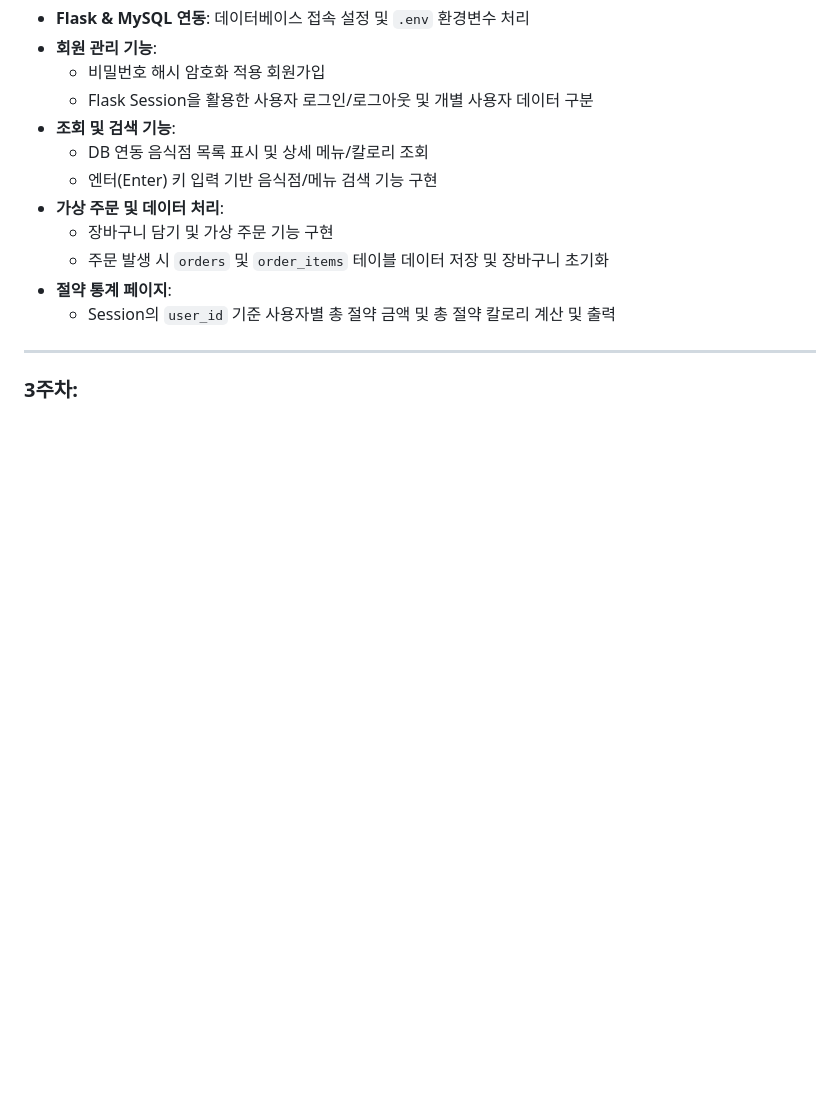
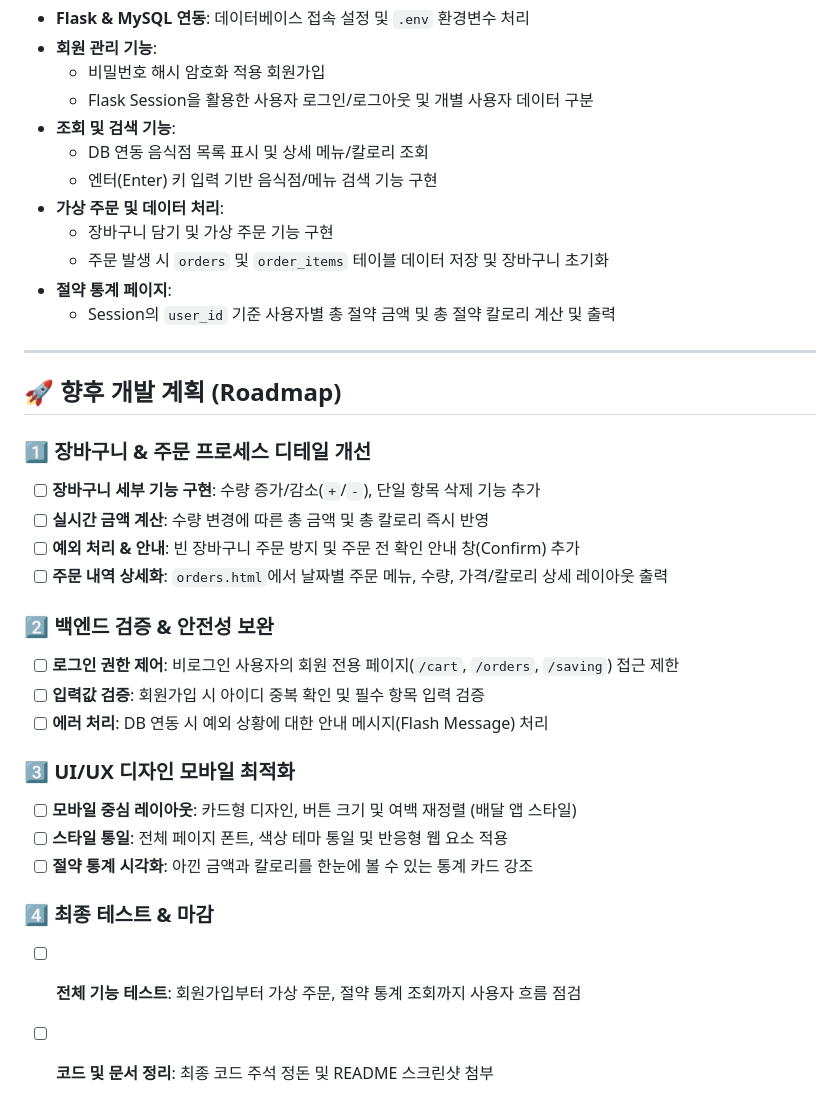
Before and after one commit to yejun5380/DeliveryApp, a Markdown page: README.md, the part around the change. GitHub-like rendering; blank space fills up the shorter version.

```diff
--- a/README.md
+++ b/README.md
@@ -78,4 +78,24 @@
 
 ---
 
-### 3주차:
+## 🚀 향후 개발 계획 (Roadmap)
+
+### 1️⃣ 장바구니 & 주문 프로세스 디테일 개선
+- [ ] **장바구니 세부 기능 구현**: 수량 증가/감소(`+`/`-`), 단일 항목 삭제 기능 추가
+- [ ] **실시간 금액 계산**: 수량 변경에 따른 총 금액 및 총 칼로리 즉시 반영
+- [ ] **예외 처리 & 안내**: 빈 장바구니 주문 방지 및 주문 전 확인 안내 창(Confirm) 추가
+- [ ] **주문 내역 상세화**: `orders.html`에서 날짜별 주문 메뉴, 수량, 가격/칼로리 상세 레이아웃 출력
+
+### 2️⃣ 백엔드 검증 & 안전성 보완
+- [ ] **로그인 권한 제어**: 비로그인 사용자의 회원 전용 페이지(`/cart`, `/orders`, `/saving`) 접근 제한
+- [ ] **입력값 검증**: 회원가입 시 아이디 중복 확인 및 필수 항목 입력 검증
+- [ ] **에러 처리**: DB 연동 시 예외 상황에 대한 안내 메시지(Flash Message) 처리
+
+### 3️⃣ UI/UX 디자인 모바일 최적화
+- [ ] **모바일 중심 레이아웃**: 카드형 디자인, 버튼 크기 및 여백 재정렬 (배달 앱 스타일)
+- [ ] **스타일 통일**: 전체 페이지 폰트, 색상 테마 통일 및 반응형 웹 요소 적용
+- [ ] **절약 통계 시각화**: 아낀 금액과 칼로리를 한눈에 볼 수 있는 통계 카드 강조
+
+### 4️⃣ 최종 테스트 & 마감
+- [ ] **전체 기능 테스트**: 회원가입부터 가상 주문, 절약 통계 조회까지 사용자 흐름 점검
+- [ ] **코드 및 문서 정리**: 최종 코드 주석 정돈 및 README 스크린샷 첨부
```
